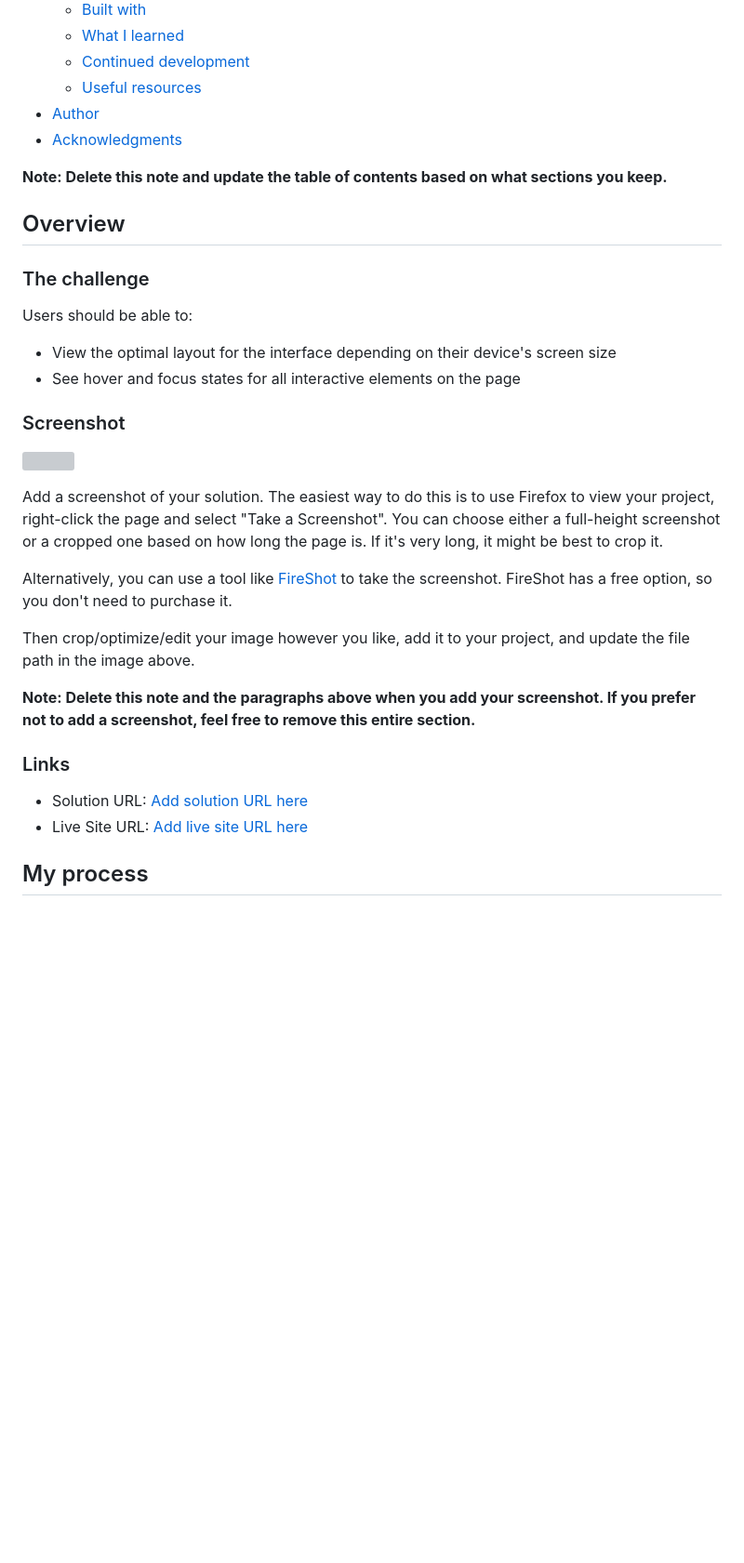
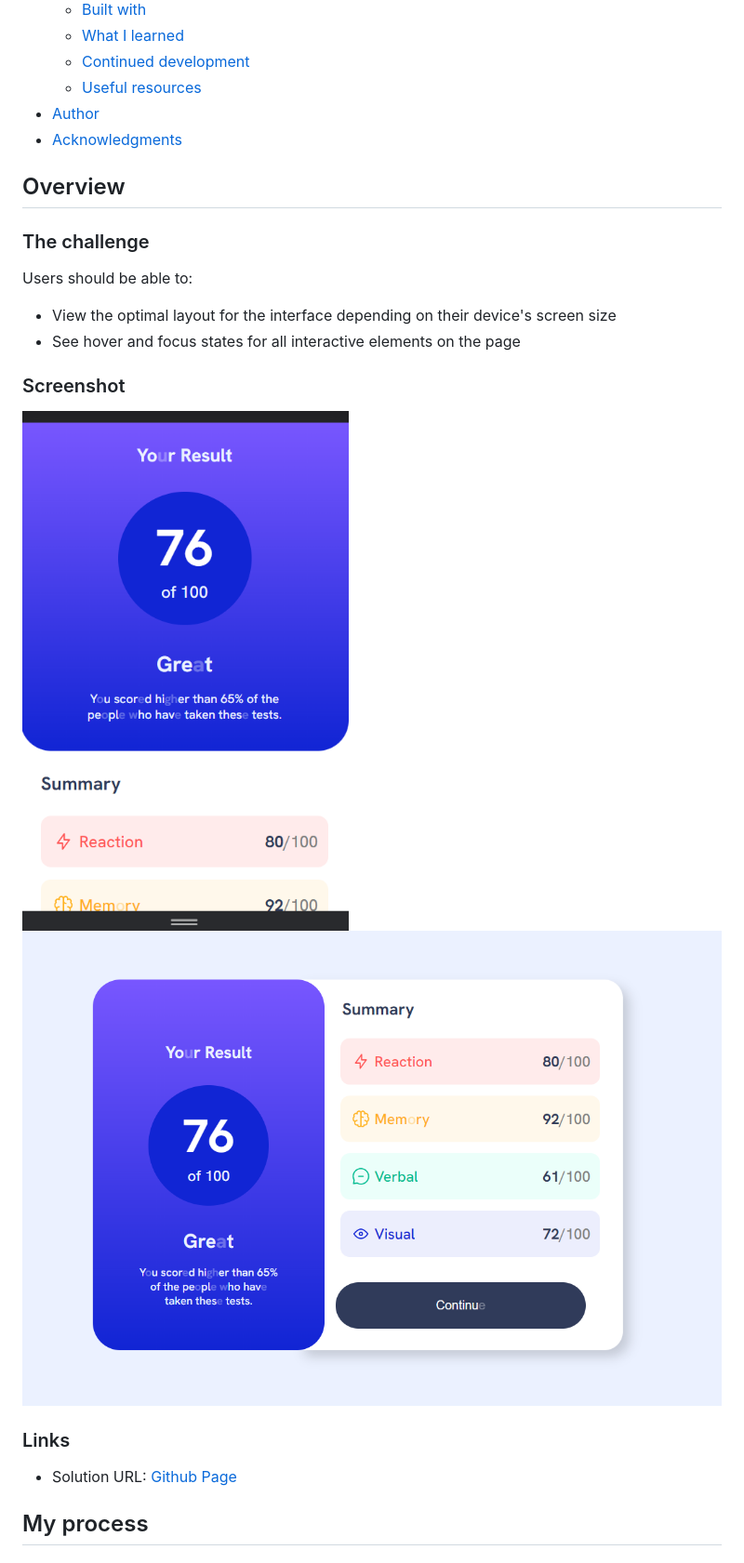
Before and after one commit to yerti/Results-summary-component, a Markdown page: README-template.md, the part around the change printed below. Shown: that part at 93% size. GitHub-like rendering; pictures changed too: assets/images/para-moviles.png (added), assets/images/para-pc.png (added); blank space fills up the shorter version; grey boxes are pictures that could not be loaded.

```diff
--- a/README-template.md
+++ b/README-template.md
@@ -16,8 +16,6 @@ This is a solution to the [Results summary component challenge on Frontend Mento
 - [Author](#author)
 - [Acknowledgments](#acknowledgments)
 
-**Note: Delete this note and update the table of contents based on what sections you keep.**
-
 ## Overview
 
 ### The challenge
@@ -29,20 +27,12 @@ Users should be able to:
 
 ### Screenshot
 
-![](./screenshot.jpg)
-
-Add a screenshot of your solution. The easiest way to do this is to use Firefox to view your project, right-click the page and select "Take a Screenshot". You can choose either a full-height screenshot or a cropped one based on how long the page is. If it's very long, it might be best to crop it.
-
-Alternatively, you can use a tool like [FireShot](https://getfireshot.com/) to take the screenshot. FireShot has a free option, so you don't need to purchase it.
-
-Then crop/optimize/edit your image however you like, add it to your project, and update the file path in the image above.
-
-**Note: Delete this note and the paragraphs above when you add your screenshot. If you prefer not to add a screenshot, feel free to remove this entire section.**
+![para dispositivos moviles](./assets/images/para-moviles.png)
+![para computadora portatil](./assets/images/para-pc.png)
 
 ### Links
 
-- Solution URL: [Add solution URL here](https://your-solution-url.com)
-- Live Site URL: [Add live site URL here](https://your-live-site-url.com)
+- Solution URL: [Github Page](https://yerti.github.io/Results-summary-component/)
 
 ## My process
 
```
Also changed, not shown: other parts of README-template.md (+7 -44 lines).
